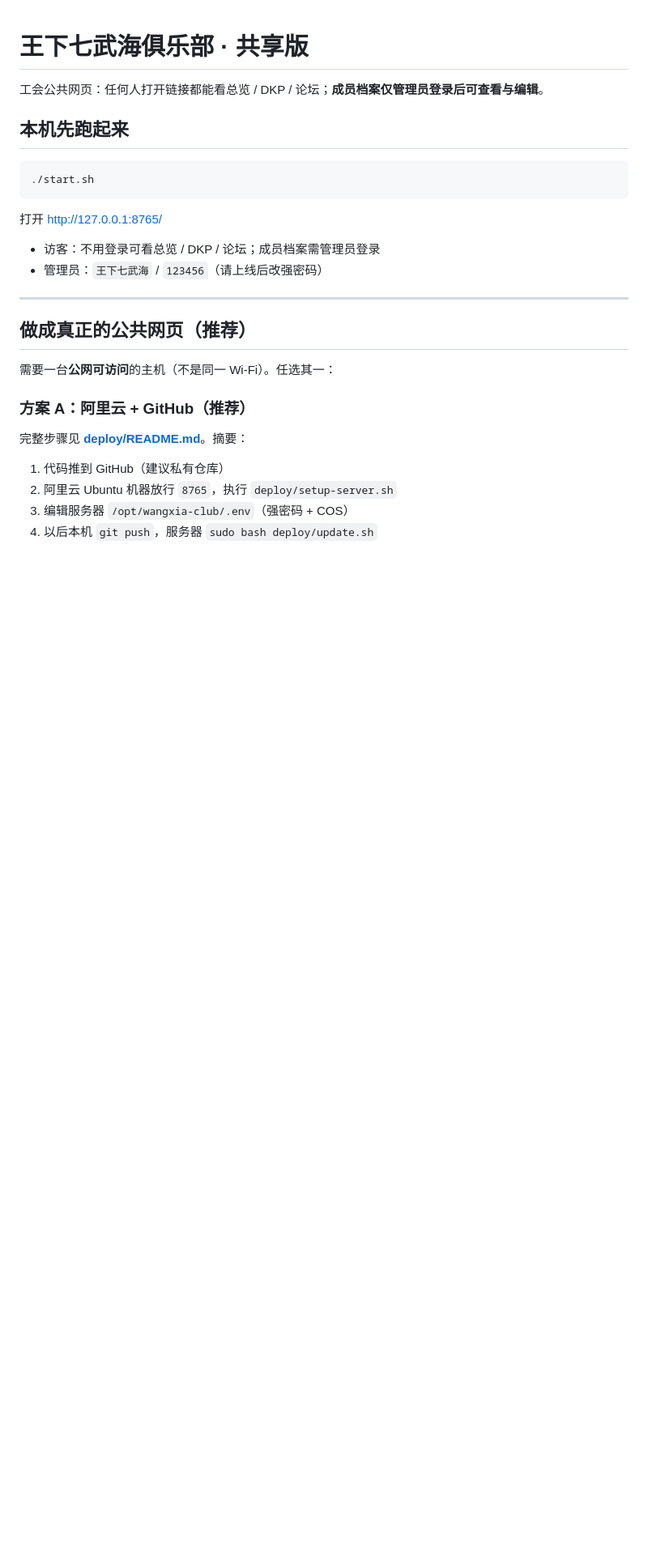
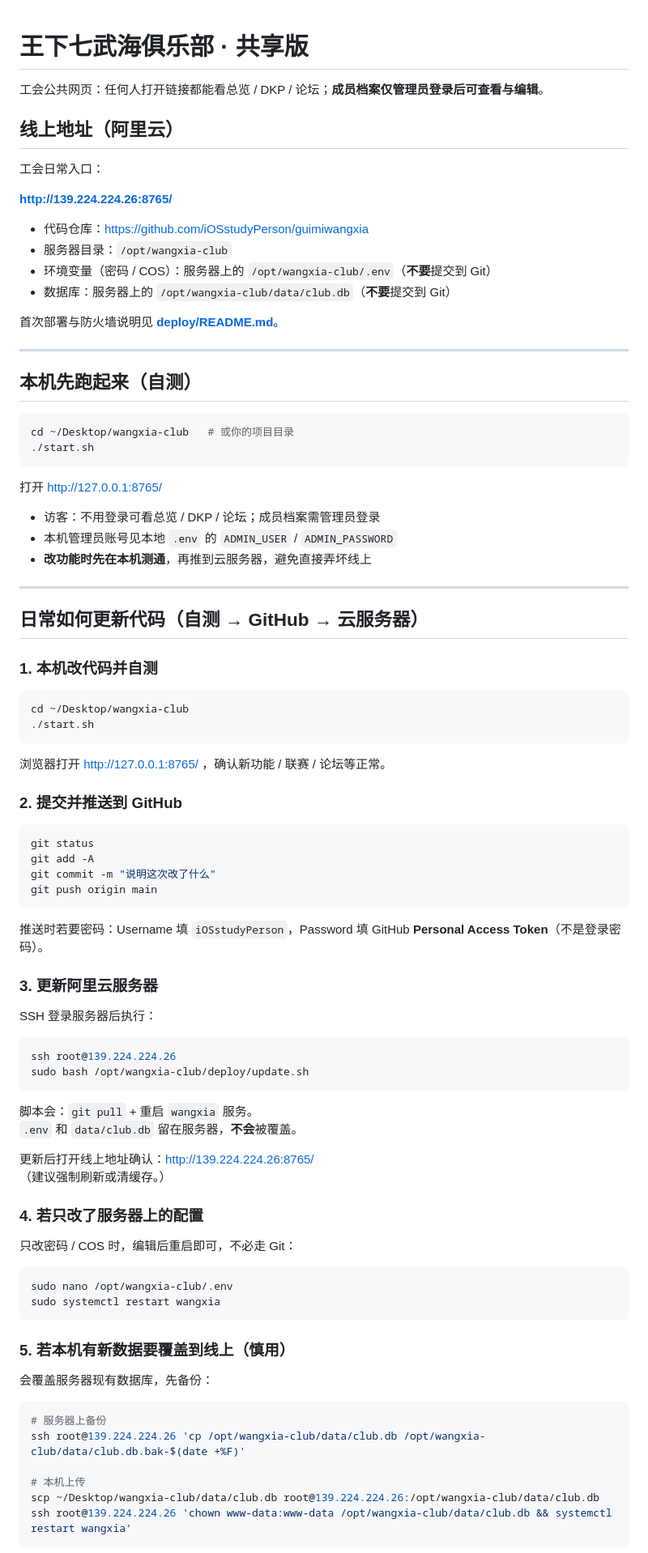
Before and after one commit to iOSstudyPerson/guimiwangxia, a Markdown page: README.md, the part around one of its changes. Shown at 81% size. GitHub-like rendering; blank space fills up the shorter version.

````diff
--- a/README.md
+++ b/README.md
@@ -2,27 +2,92 @@
 
 工会公共网页：任何人打开链接都能看总览 / DKP / 论坛；**成员档案仅管理员登录后可查看与编辑**。
 
-## 本机先跑起来
+## 线上地址（阿里云）
+
+工会日常入口：
+
+**http://139.224.224.26:8765/**
+
+- 代码仓库：[https://github.com/iOSstudyPerson/guimiwangxia](https://github.com/iOSstudyPerson/guimiwangxia)
+- 服务器目录：`/opt/wangxia-club`
+- 环境变量（密码 / COS）：服务器上的 `/opt/wangxia-club/.env`（**不要**提交到 Git）
+- 数据库：服务器上的 `/opt/wangxia-club/data/club.db`（**不要**提交到 Git）
+
+首次部署与防火墙说明见 **[deploy/README.md](deploy/README.md)**。
+
+---
+
+## 本机先跑起来（自测）
 
 ```bash
+cd ~/Desktop/wangxia-club   # 或你的项目目录
 ./start.sh
 ```
 
 打开 [http://127.0.0.1:8765/](http://127.0.0.1:8765/)
 
 - 访客：不用登录可看总览 / DKP / 论坛；成员档案需管理员登录
-- 管理员：`王下七武海` / `123456`（请上线后改强密码）
+- 本机管理员账号见本地 `.env` 的 `ADMIN_USER` / `ADMIN_PASSWORD`
+- **改功能时先在本机测通**，再推到云服务器，避免直接弄坏线上
+
 ---
 
-## 做成真正的公共网页（推荐）
+## 日常如何更新代码（自测 → GitHub → 云服务器）
 
-需要一台**公网可访问**的主机（不是同一 Wi‑Fi）。任选其一：
+### 1. 本机改代码并自测
 
-### 方案 A：阿里云 + GitHub（推荐）
+```bash
+cd ~/Desktop/wangxia-club
+./start.sh
+```
 
-完整步骤见 **[deploy/README.md](deploy/README.md)**。摘要：
+浏览器打开 http://127.0.0.1:8765/ ，确认新功能 / 联赛 / 论坛等正常。
 
-1. 代码推到 GitHub（建议私有仓库）
-2. 阿里云 Ubuntu 机器放行 `8765`，执行 `deploy/setup-server.sh`
-3. 编辑服务器 `/opt/wangxia-club/.env`（强密码 + COS）
-4. 以后本机 `git push`，服务器 `sudo bash deploy/update.sh`
+### 2. 提交并推送到 GitHub
+
+```bash
+git status
+git add -A
+git commit -m "说明这次改了什么"
+git push origin main
+```
+
+推送时若要密码：Username 填 `iOSstudyPerson`，Password 填 GitHub **Personal Access Token**（不是登录密码）。
+
+### 3. 更新阿里云服务器
+
+SSH 登录服务器后执行：
+
+```bash
+ssh root@139.224.224.26
+sudo bash /opt/wangxia-club/deploy/update.sh
+```
+
+脚本会：`git pull` + 重启 `wangxia` 服务。
+`.env` 和 `data/club.db` 留在服务器，**不会**被覆盖。
+
+更新后打开线上地址确认：http://139.224.224.26:8765/
+（建议强制刷新或清缓存。）
+
+### 4. 若只改了服务器上的配置
+
+只改密码 / COS 时，编辑后重启即可，不必走 Git：
+
+```bash
+sudo nano /opt/wangxia-club/.env
+sudo systemctl restart wangxia
+```
+
+### 5. 若本机有新数据要覆盖到线上（慎用）
+
+会覆盖服务器现有数据库，先备份：
+
+```bash
+# 服务器上备份
+ssh root@139.224.224.26 'cp /opt/wangxia-club/data/club.db /opt/wangxia-club/data/club.db.bak-$(date +%F)'
+
+# 本机上传
+scp ~/Desktop/wangxia-club/data/club.db root@139.224.224.26:/opt/wangxia-club/data/club.db
+ssh root@139.224.224.26 'chown www-data:www-data /opt/wangxia-club/data/club.db && systemctl restart wangxia'
+```
+
````
Also changed, not shown: other parts of README.md (+26 -35 lines), deploy/README.md (+5 -0 lines).
